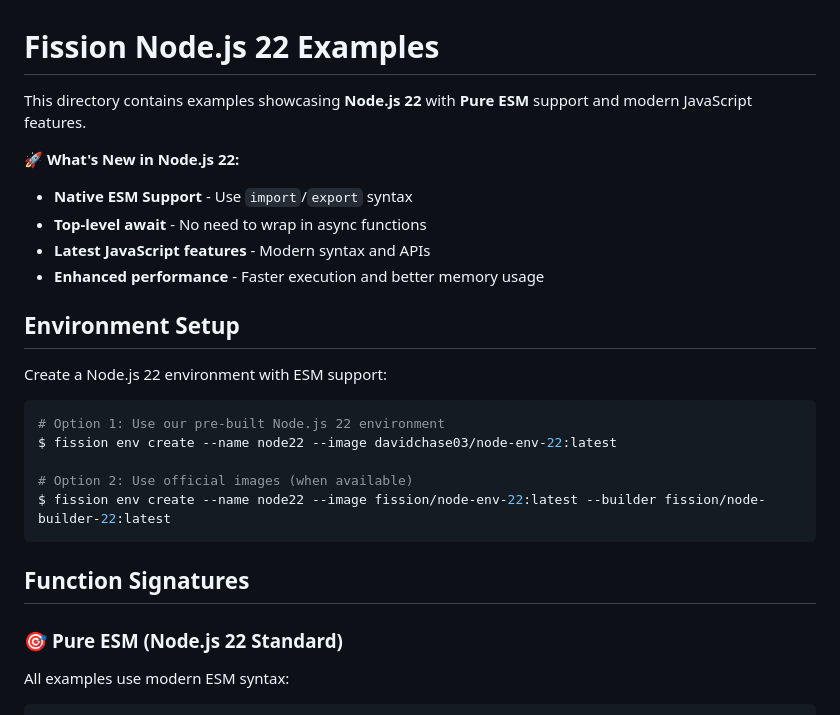
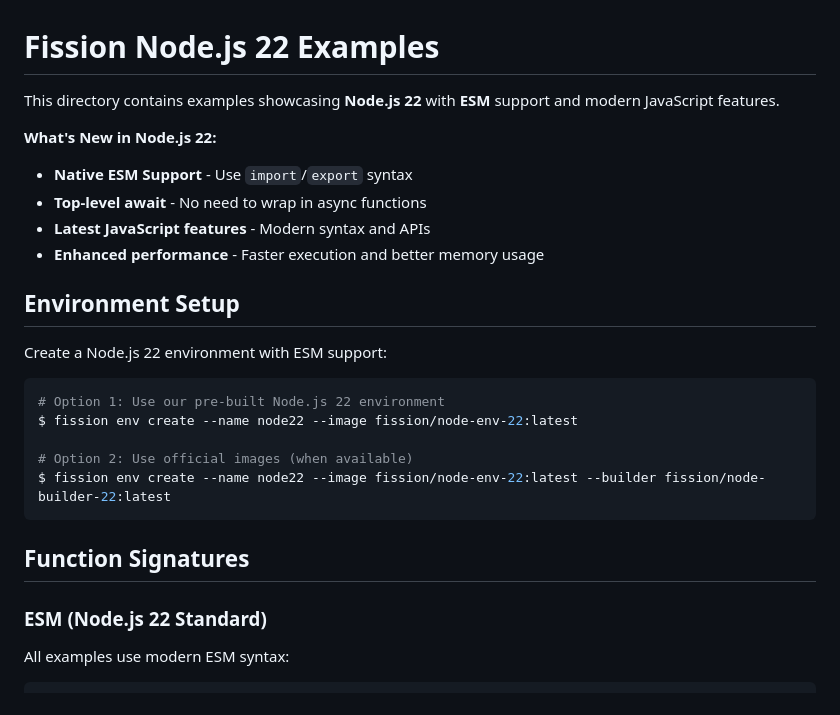
Before and after one commit to fission/environments, a Markdown page: nodejs22/examples/README.md, the part around the change printed below. Rendered like a GitHub page.

````diff
--- a/nodejs22/examples/README.md
+++ b/nodejs22/examples/README.md
@@ -1,8 +1,8 @@
 # Fission Node.js 22 Examples
 
-This directory contains examples showcasing **Node.js 22** with **Pure ESM** support and modern JavaScript features.
+This directory contains examples showcasing **Node.js 22** with **ESM** support and modern JavaScript features.
 
-🚀 **What's New in Node.js 22:**
+**What's New in Node.js 22:**
 - **Native ESM Support** - Use `import`/`export` syntax
 - **Top-level await** - No need to wrap in async functions
 - **Latest JavaScript features** - Modern syntax and APIs
@@ -14,7 +14,7 @@ Create a Node.js 22 environment with ESM support:
 
 ```bash
 # Option 1: Use our pre-built Node.js 22 environment
-$ fission env create --name node22 --image davidchase03/node-env-22:latest
+$ fission env create --name node22 --image fission/node-env-22:latest
 
 # Option 2: Use official images (when available)
 $ fission env create --name node22 --image fission/node-env-22:latest --builder fission/node-builder-22:latest
@@ -22,7 +22,7 @@ $ fission env create --name node22 --image fission/node-env-22:latest --builder
 
 ## Function Signatures
 
-### 🎯 **Pure ESM (Node.js 22 Standard)**
+### **ESM (Node.js 22 Standard)**
 All examples use modern ESM syntax:
 ```javascript
 // Single function export
````
Also changed, not shown: other parts of nodejs22/examples/README.md (+8 -27 lines).
